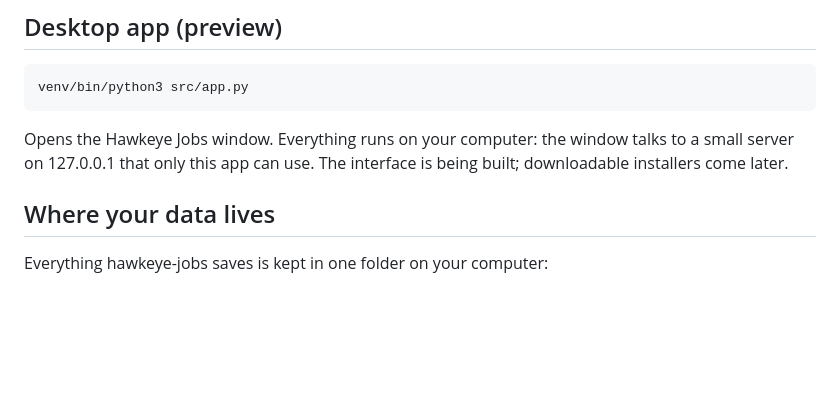
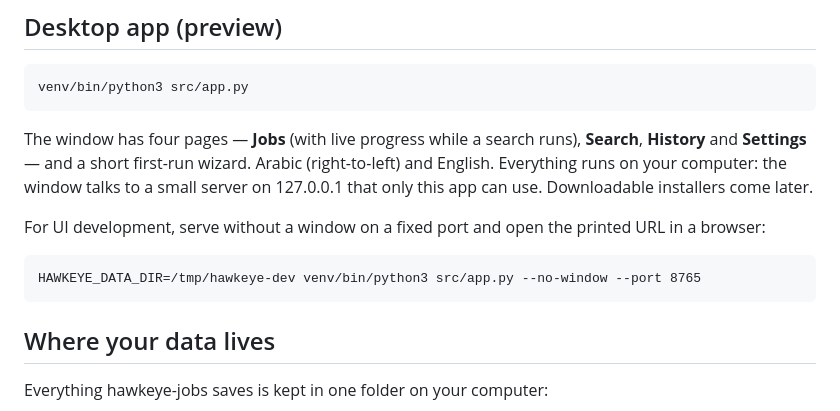
Before and after one commit to Abdallahabusnineh/hawkeye-jobs, a Markdown page: README.md, the part around the change. GitHub-like rendering; blank space fills up the shorter version.

Commit message:
Document the desktop window front-end
Co-Authored-By: Claude Haiku 5.5 <noreply@anthropic.com>

```diff
--- a/README.md
+++ b/README.md
@@ -69,7 +69,11 @@ Bayt.com and NaukriGulf only cover Jordan/Gulf. Other countries still search Lin
 
     venv/bin/python3 src/app.py
 
-Opens the Hawkeye Jobs window. Everything runs on your computer: the window talks to a small server on 127.0.0.1 that only this app can use. The interface is being built; downloadable installers come later.
+The window has four pages — **Jobs** (with live progress while a search runs), **Search**, **History** and **Settings** — and a short first-run wizard. Arabic (right-to-left) and English. Everything runs on your computer: the window talks to a small server on 127.0.0.1 that only this app can use. Downloadable installers come later.
+
+For UI development, serve without a window on a fixed port and open the printed URL in a browser:
+
+    HAWKEYE_DATA_DIR=/tmp/hawkeye-dev venv/bin/python3 src/app.py --no-window --port 8765
 
 ## Where your data lives
 
```
Also changed, not shown: CLAUDE.md (+6 -1 lines), docs/ARCHITECTURE.md (+15 -0 lines).
